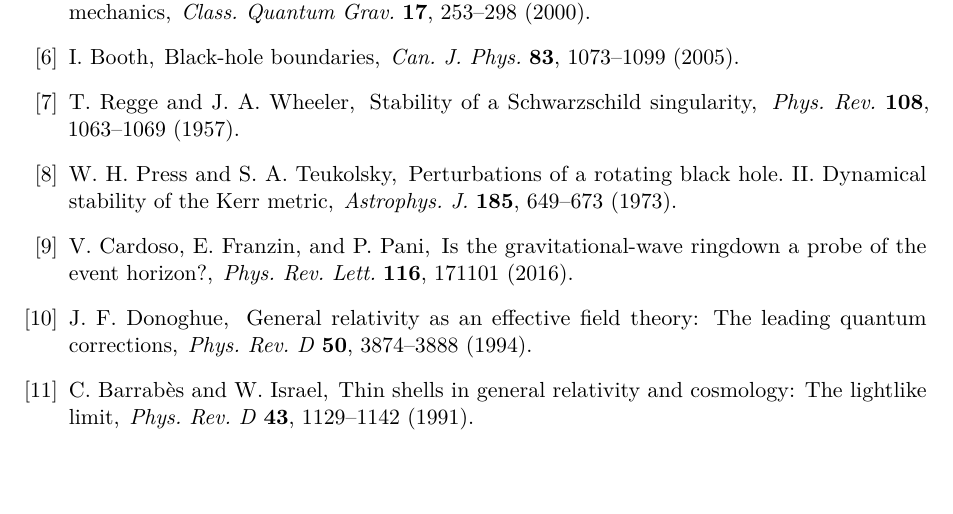
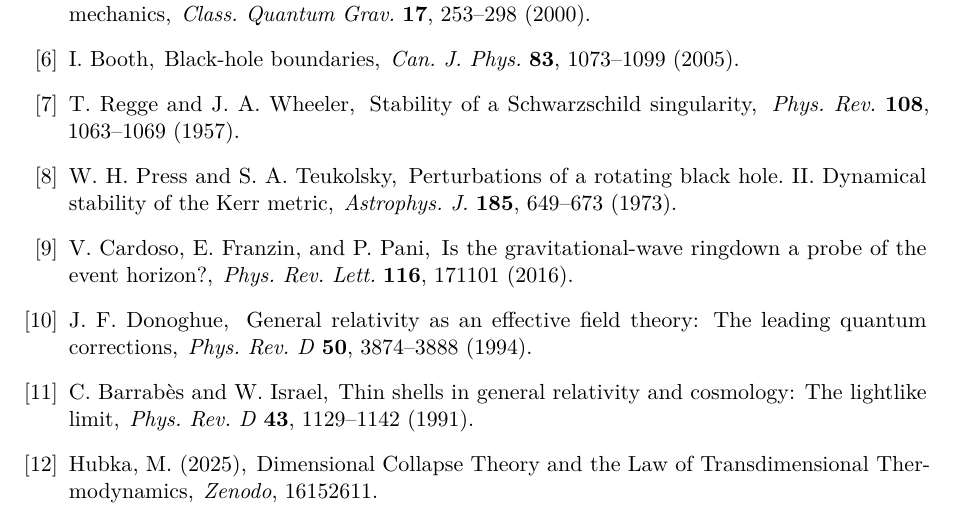
Before and after one commit to MarcusSkynet/dct-qg, a LaTeX paper (manifest/priority_manifest.tex): part of page 11 of 11, cut so that both start at the same text. Compiled offline with pdfLaTeX.

Commit message:
Manifest update
Added references

```diff
--- a/manifest/priority_manifest.tex
+++ b/manifest/priority_manifest.tex
@@ -556,6 +556,11 @@ C. Barrab\`es and W. Israel,
 \newblock Thin shells in general relativity and cosmology: The lightlike limit,
 \newblock \emph{Phys. Rev. D} \textbf{43}, 1129--1142 (1991).
 
+\bibitem{Hubka2025}
+Hubka, M. (2025),
+\newblock Dimensional Collapse Theory and the Law of Transdimensional Thermodynamics,
+\newblock \emph{Zenodo}, 16152611.
+
 \end{thebibliography}
 
 \end{document}
```
Also changed, not shown: manifest/priority_manifest.pdf.
